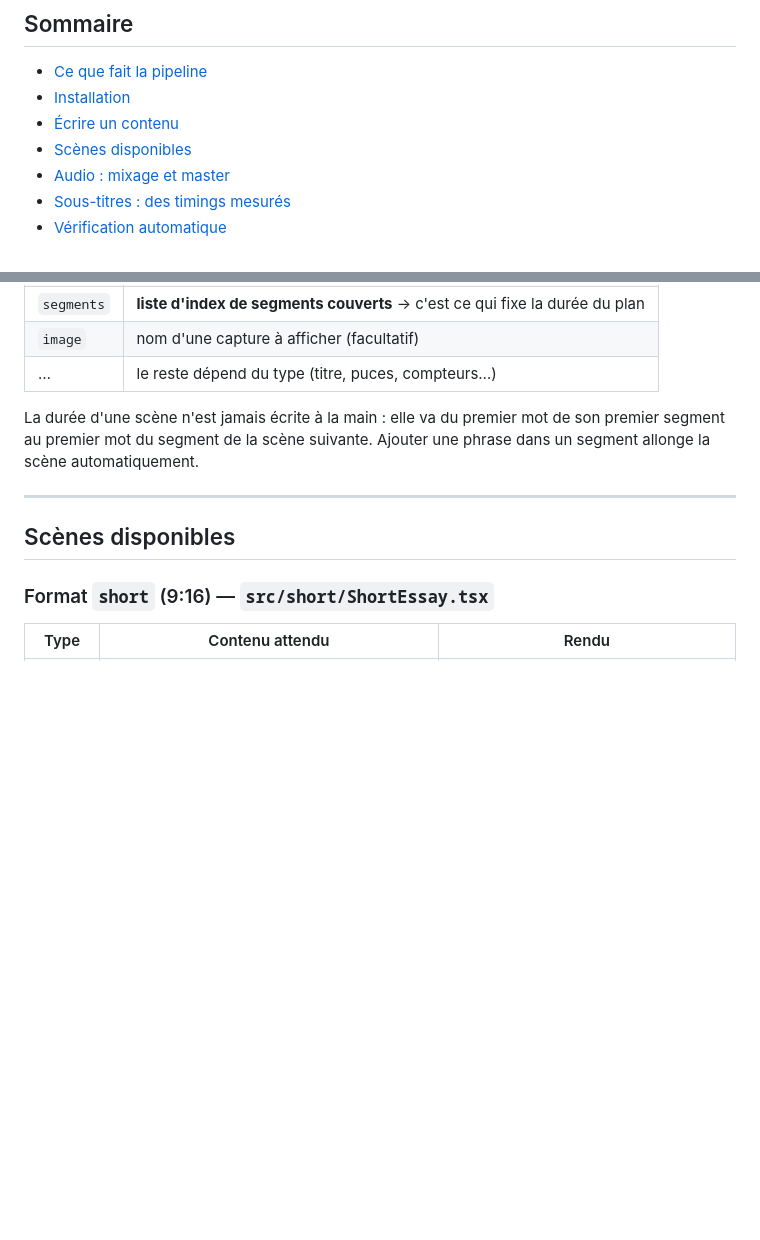
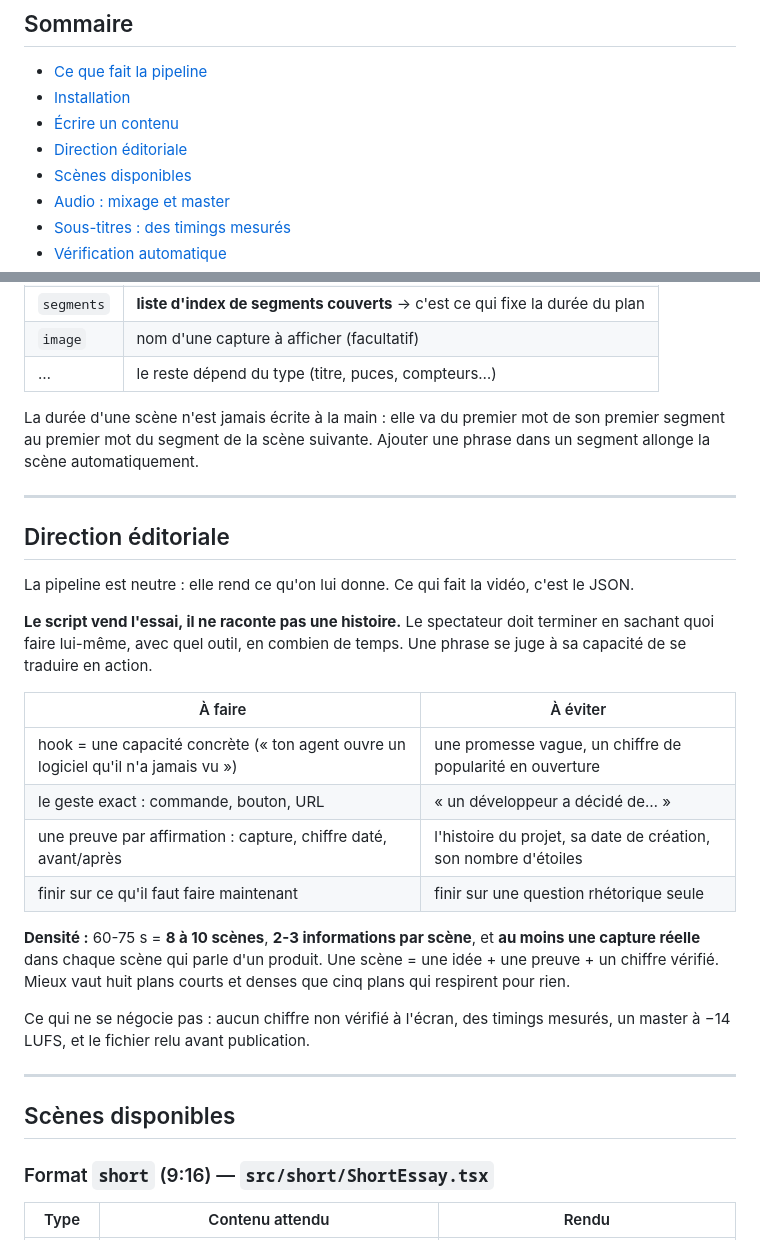
Before and after one commit to Najmabdi7/reelwright, a Markdown page: README.md, 2 parts joined by grey strips. Rendered like a GitHub page; blank space fills up the shorter version.

Commit message:
docs: direction éditoriale — script qui vend l'essai, densité 8-10 scènes

```diff
--- a/README.md
+++ b/README.md
@@ -33,6 +33,7 @@ Sortie : `output/rea-short.mp4` + un rapport de vérification en fin de log.
 - [Ce que fait la pipeline](#ce-que-fait-la-pipeline)
 - [Installation](#installation)
 - [Écrire un contenu](#écrire-un-contenu)
+- [Direction éditoriale](#direction-éditoriale)
 - [Scènes disponibles](#scènes-disponibles)
 - [Audio : mixage et master](#audio--mixage-et-master)
 - [Sous-titres : des timings mesurés](#sous-titres--des-timings-mesurés)
@@ -195,6 +196,30 @@ que d'utiliser ce mode.
 La durée d'une scène n'est jamais écrite à la main : elle va du premier mot de son
 premier segment au premier mot du segment de la scène suivante. Ajouter une phrase
 dans un segment allonge la scène automatiquement.
+
+---
+
+## Direction éditoriale
+
+La pipeline est neutre : elle rend ce qu'on lui donne. Ce qui fait la vidéo, c'est le JSON.
+
+**Le script vend l'essai, il ne raconte pas une histoire.** Le spectateur doit terminer en
+sachant quoi faire lui-même, avec quel outil, en combien de temps. Une phrase se juge à sa
+capacité de se traduire en action.
+
+| À faire | À éviter |
+|---|---|
+| hook = une capacité concrète (« ton agent ouvre un logiciel qu'il n'a jamais vu ») | une promesse vague, un chiffre de popularité en ouverture |
+| le geste exact : commande, bouton, URL | « un développeur a décidé de… » |
+| une preuve par affirmation : capture, chiffre daté, avant/après | l'histoire du projet, sa date de création, son nombre d'étoiles |
+| finir sur ce qu'il faut faire maintenant | finir sur une question rhétorique seule |
+
+**Densité :** 60-75 s = **8 à 10 scènes**, **2-3 informations par scène**, et **au moins une
+capture réelle** dans chaque scène qui parle d'un produit. Une scène = une idée + une preuve +
+un chiffre vérifié. Mieux vaut huit plans courts et denses que cinq plans qui respirent pour rien.
+
+Ce qui ne se négocie pas : aucun chiffre non vérifié à l'écran, des timings mesurés, un master
+à −14 LUFS, et le fichier relu avant publication.
 
 ---
 
```
